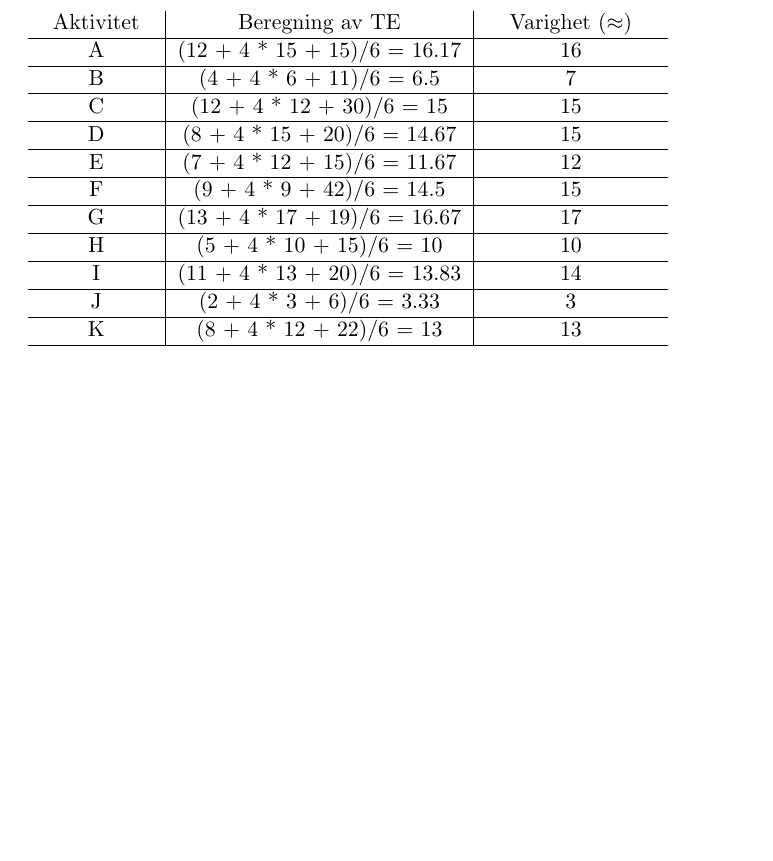
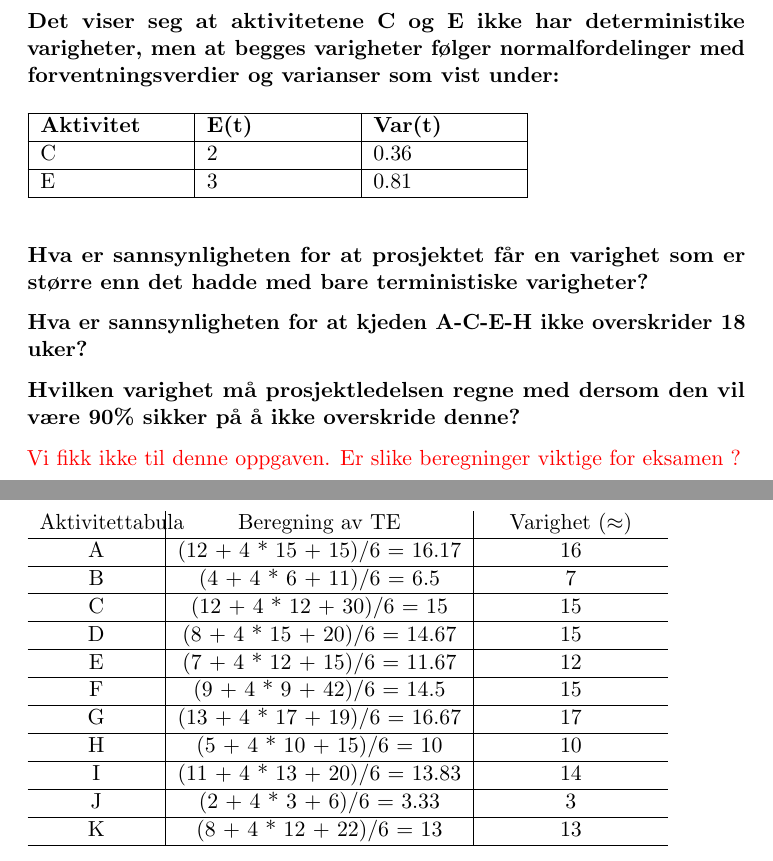
Before and after one commit to marteloge/TPK4115, a LaTeX document (Oving5/main.tex, which reads Oving5/del1.tex): part of page 5 of 9 before the commit and two parts of pages 4 and 5 of 9 after it, the two joined at a grey line, cut at the place of the change, the shorter picture padded with empty space. Compiled offline with pdfLaTeX.

Commit message:
Finished

```diff
--- a/Oving5/del1.tex
+++ b/Oving5/del1.tex
@@ -62,12 +62,37 @@
 	\clearpage
 	\subsection*{Oppgave 3}
 
+		{\bf Det viser seg at aktivitetene C og E ikke har deterministike varigheter, men at begges
+		varigheter følger normalfordelinger med forventningsverdier og varianser som vist under:}
+
+			\begin{table}[H]
+			\begin{tabular}{| p{2.5cm} | p{2.5cm} | p{2.5cm} |}
+				\hline
+				{\bf Aktivitet} & {\bf E(t)} & {\bf Var(t)} \\ \hline
+				C & 2 & 0.36 \\ \hline
+				E & 3 & 0.81 \\ \hline
+			\end{tabular}
+			\end{table}
+
+		{\bf Hva er sannsynligheten for at prosjektet får en varighet som er større enn det hadde med
+		bare terministiske varigheter?}
+
+		{\bf Hva er sannsynligheten for at kjeden A-C-E-H ikke overskrider 18 uker?}
+
+		{\bf Hvilken varighet må prosjektledelsen regne med dersom den vil være 90\% sikker på å
+		ikke overskride denne?}
+
+		{\color{red} Vi fikk ikke til denne oppgaven. Er slike beregninger viktige for eksamen ?}
+
+
+
+
 	\clearpage
 	\subsection*{Oppgave 4}
 
 		\begin{table}[H]
 			\begin{tabular}{ >{\centering\arraybackslash}p{2cm} | >{\centering\arraybackslash}p{5cm} | >{\centering\arraybackslash}p{3cm}}
-				Aktivitet & Beregning av TE & Varighet ($\approx$) \\ \hline
+				Aktivitettabula & Beregning av TE & Varighet ($\approx$) \\ \hline
 				A & (12 + 4 * 15 + 15)/6 = 16.17 & 16 \\ \hline
 				B & (4 + 4 * 6 + 11)/6 = 6.5 & 7 \\ \hline
 				C & (12 + 4 * 12 + 30)/6 = 15 & 15 \\ \hline
```
